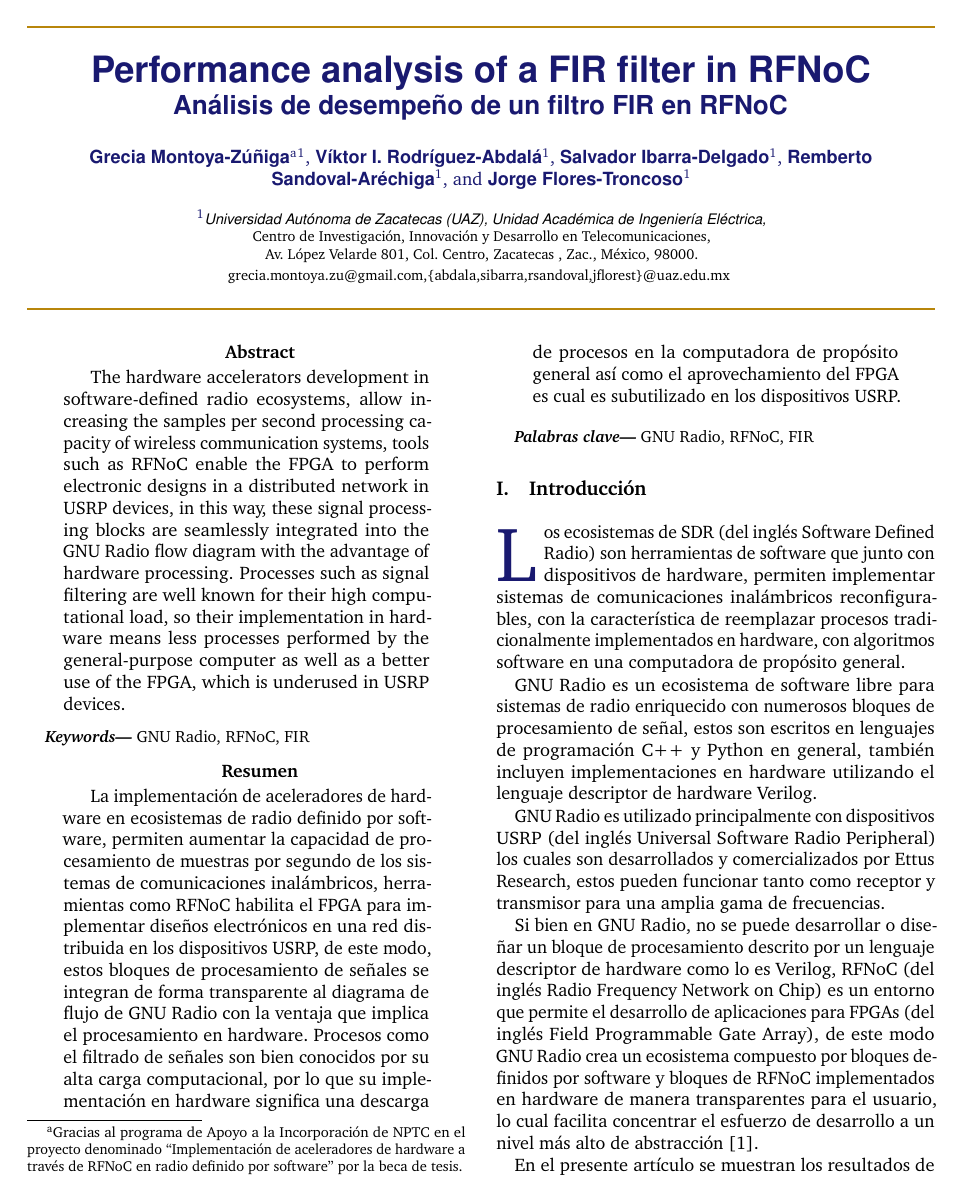
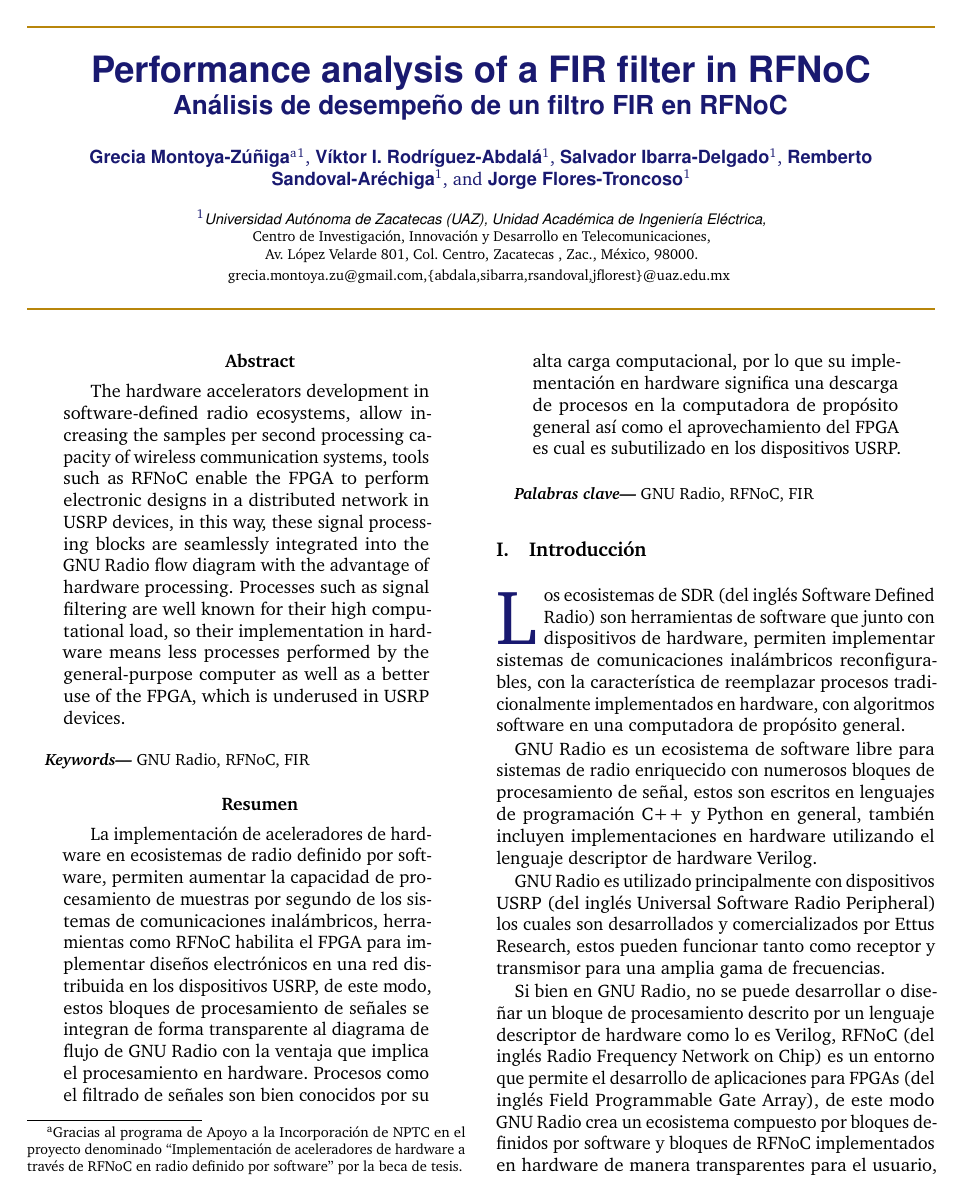
Before and after one commit to difu100cia/Articulo_Difu100cia, a LaTeX document (articulo.tex, which reads difu100cia.cls): page 1 of 6. Compiled offline with pdfLaTeX.

Commit message:
Updates from Overleaf

```diff
--- a/difu100cia.cls
+++ b/difu100cia.cls
@@ -36,9 +36,10 @@
 \setlist{noitemsep} % Remove spacing between bullet/numbered list elements
 \usepackage{sectsty} % Enables custom section titles
 \allsectionsfont{\usefont{OT1}{phv}{b}{n}} % Change the font of all section commands (Helvetica)
+\graphicspath{{Figuras/}{Figures/}}
 % \usepackage{algorithmic,algorithm} %Agrega algoritmos
 % \floatname{algorithm}{Algoritmo} % Cambia el titulo
-\graphicspath{{Figuras/}{Figures/}}
+
 
 %----------------------------------------------------------------------------------------
 %	DATOS DE PUBLICACION
@@ -90,14 +91,14 @@
 %\nouppercase\leftmark % Add this to one of the lines below if you want a section title in the header/footer
 
 % Headers
-\lhead{\footnotesize \sffamily $\boldsymbol{\mathcal{DIFU}_{100}ci@}$ \textbf{Vol. \@volume, No. \@num, \@publishrange }}% Left header
+\lhead{\footnotesize \sffamily \textbf{\@title}}% Left header
 \chead{} % Center header
-\rhead{\footnotesize \sffamily \textbf{ISSN:2007-3585}} % Right header
+\rhead{} % Right header
 
 % Footers
-\lfoot{} % Left footer
+\lfoot{\footnotesize \sffamily $\boldsymbol{\mathcal{DIFU}_{100}ci@}$ \textbf{Vol. \@volume, No. \@num, \@publishrange }} % Left footer
 \cfoot{} % Center footer
-\rfoot{} % Right footer, "Page 1 of 2"
+\rfoot{\footnotesize \sffamily \textbf{ISSN:2007-3585}} % Right footer, "Page 1 of 2"
 
 \fancypagestyle{firstpage}{ % Page style for the first page with the title
 	\fancyhf{}
@@ -177,7 +178,7 @@
     \vspace{4pt} % Space before the rule
   	\par
   	\HorRule % Horizontal rule after the title
-  	\vspace{5pt}
+  	\vspace{10pt}
     \endgroup
 ]
 \@thanks
```
Also changed, not shown: articulo.tex (+1 -0 lines).
